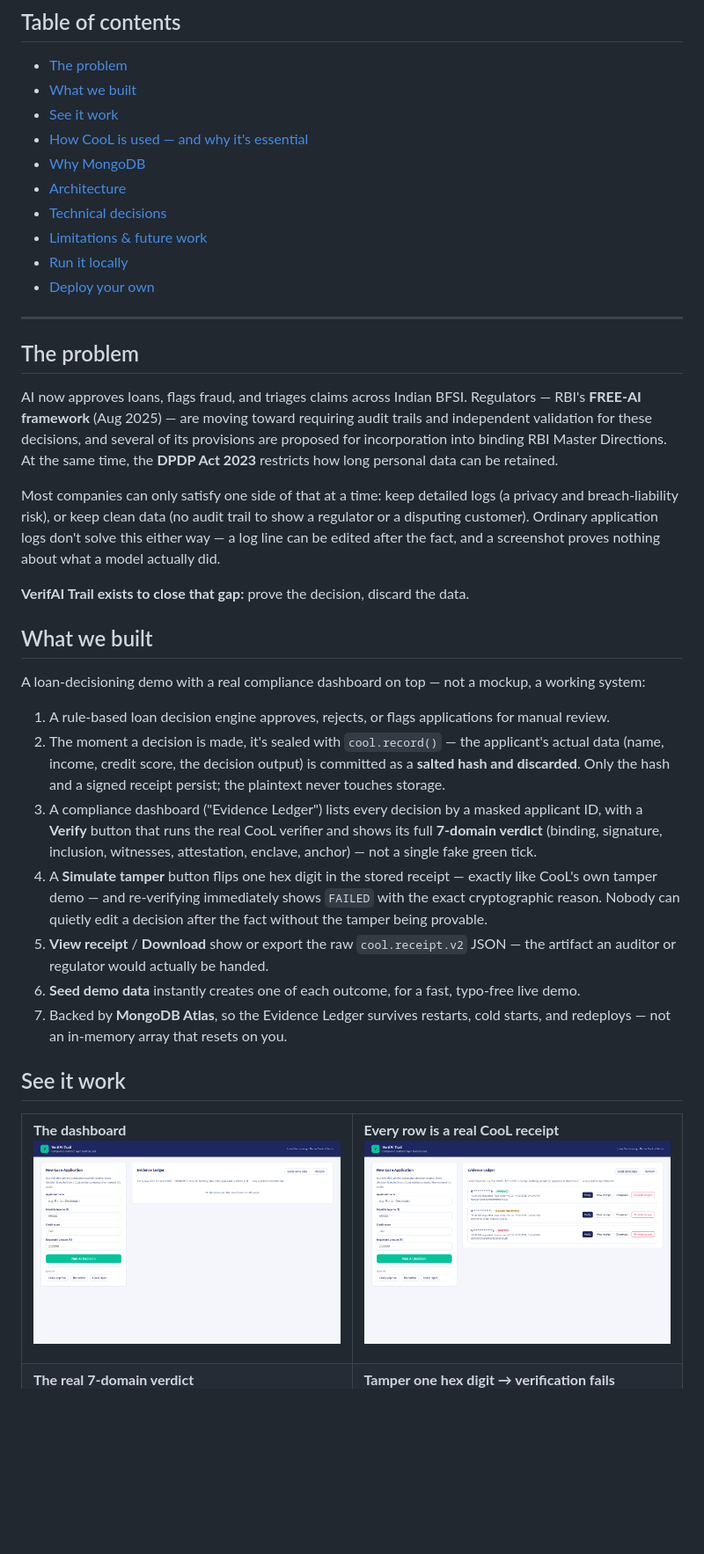
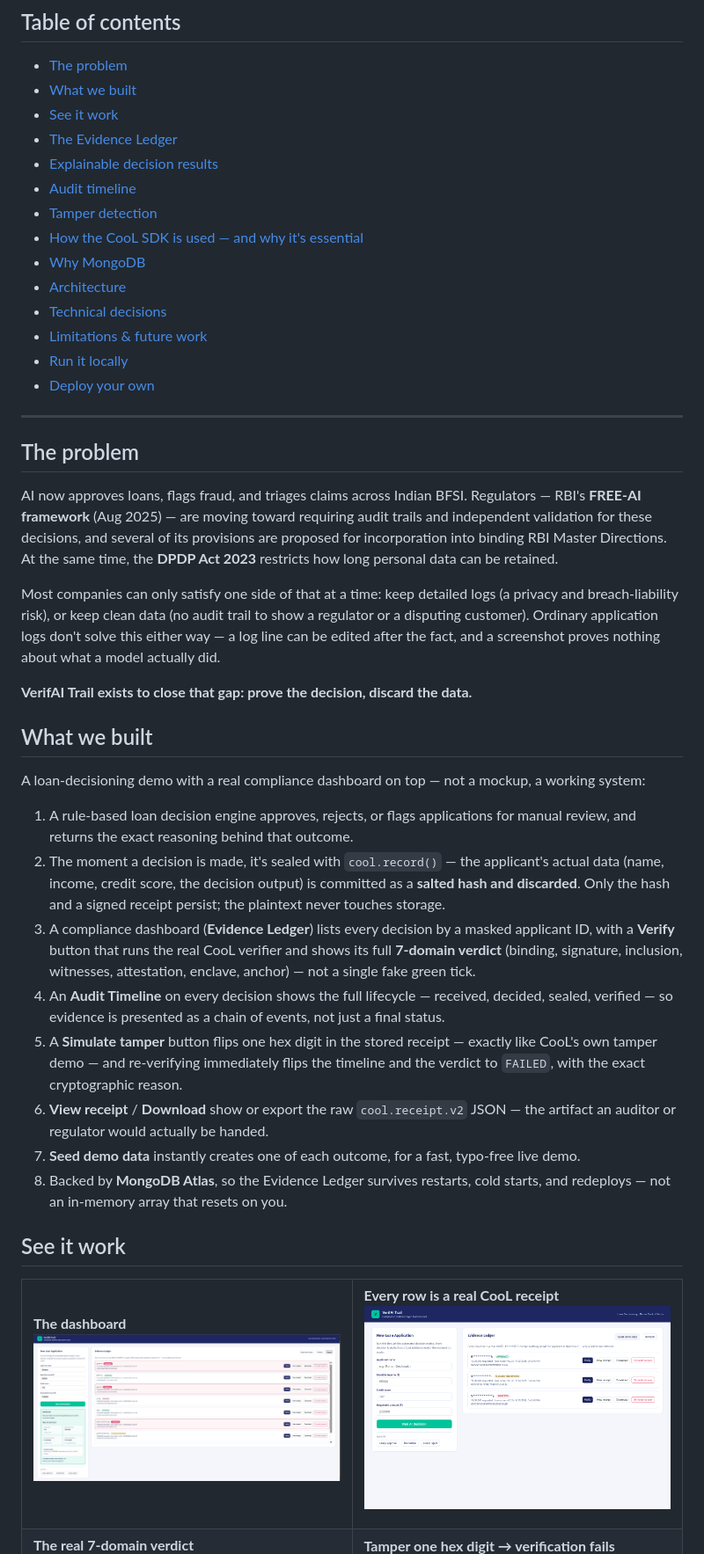
Before and after one commit to amruta7974/verifai-trail, a Markdown page: README.md, the part around the change printed below. Shown: that part at 88% size. GitHub-like rendering; pictures changed too: docs/screenshots/01-dashboard.png; blank space fills up the shorter version.

```diff
--- a/README.md
+++ b/README.md
@@ -24,7 +24,11 @@
 - [The problem](#the-problem)
 - [What we built](#what-we-built)
 - [See it work](#see-it-work)
-- [How CooL is used — and why it's essential](#how-the-cool-sdk-is-used--and-why-its-essential-not-decorative)
+- [The Evidence Ledger](#the-evidence-ledger)
+- [Explainable decision results](#explainable-decision-results)
+- [Audit timeline](#audit-timeline)
+- [Tamper detection](#tamper-detection)
+- [How the CooL SDK is used — and why it's essential](#how-the-cool-sdk-is-used--and-why-its-essential-not-decorative)
 - [Why MongoDB](#why-mongodb)
 - [Architecture](#architecture--workflow)
 - [Technical decisions](#technical-decisions-worth-knowing)
@@ -36,39 +40,24 @@
 
 ## The problem
 
-AI now approves loans, flags fraud, and triages claims across Indian BFSI. Regulators — RBI's
-**FREE-AI framework** (Aug 2025) — are moving toward requiring audit trails and independent
-validation for these decisions, and several of its provisions are proposed for incorporation into
-binding RBI Master Directions. At the same time, the **DPDP Act 2023** restricts how long personal
-data can be retained.
+AI now approves loans, flags fraud, and triages claims across Indian BFSI. Regulators — RBI's **FREE-AI framework** (Aug 2025) — are moving toward requiring audit trails and independent validation for these decisions, and several of its provisions are proposed for incorporation into binding RBI Master Directions. At the same time, the **DPDP Act 2023** restricts how long personal data can be retained.
 
-Most companies can only satisfy one side of that at a time: keep detailed logs (a privacy and
-breach-liability risk), or keep clean data (no audit trail to show a regulator or a disputing
-customer). Ordinary application logs don't solve this either way — a log line can be edited after
-the fact, and a screenshot proves nothing about what a model actually did.
+Most companies can only satisfy one side of that at a time: keep detailed logs (a privacy and breach-liability risk), or keep clean data (no audit trail to show a regulator or a disputing customer). Ordinary application logs don't solve this either way — a log line can be edited after the fact, and a screenshot proves nothing about what a model actually did.
 
-**VerifAI Trail exists to close that gap:** prove the decision, discard the data.
+**VerifAI Trail exists to close that gap: prove the decision, discard the data.**
 
 ## What we built
 
 A loan-decisioning demo with a real compliance dashboard on top — not a mockup, a working system:
 
-1. A rule-based loan decision engine approves, rejects, or flags applications for manual review.
-2. The moment a decision is made, it's sealed with `cool.record()` — the applicant's actual data
-   (name, income, credit score, the decision output) is committed as a **salted hash and
-   discarded**. Only the hash and a signed receipt persist; the plaintext never touches storage.
-3. A compliance dashboard ("Evidence Ledger") lists every decision by a masked applicant ID, with
-   a **Verify** button that runs the real CooL verifier and shows its full **7-domain verdict**
-   (binding, signature, inclusion, witnesses, attestation, enclave, anchor) — not a single fake
-   green tick.
-4. A **Simulate tamper** button flips one hex digit in the stored receipt — exactly like CooL's
-   own tamper demo — and re-verifying immediately shows `FAILED` with the exact cryptographic
-   reason. Nobody can quietly edit a decision after the fact without the tamper being provable.
-5. **View receipt** / **Download** show or export the raw `cool.receipt.v2` JSON — the artifact an
-   auditor or regulator would actually be handed.
-6. **Seed demo data** instantly creates one of each outcome, for a fast, typo-free live demo.
-7. Backed by **MongoDB Atlas**, so the Evidence Ledger survives restarts, cold starts, and
-   redeploys — not an in-memory array that resets on you.
+1. A rule-based loan decision engine approves, rejects, or flags applications for manual review, and returns the exact reasoning behind that outcome.
+2. The moment a decision is made, it's sealed with `cool.record()` — the applicant's actual data (name, income, credit score, the decision output) is committed as a **salted hash and discarded**. Only the hash and a signed receipt persist; the plaintext never touches storage.
+3. A compliance dashboard (**Evidence Ledger**) lists every decision by a masked applicant ID, with a **Verify** button that runs the real CooL verifier and shows its full **7-domain verdict** (binding, signature, inclusion, witnesses, attestation, enclave, anchor) — not a single fake green tick.
+4. An **Audit Timeline** on every decision shows the full lifecycle — received, decided, sealed, verified — so evidence is presented as a chain of events, not just a final status.
+5. A **Simulate tamper** button flips one hex digit in the stored receipt — exactly like CooL's own tamper demo — and re-verifying immediately flips the timeline and the verdict to `FAILED`, with the exact cryptographic reason.
+6. **View receipt** / **Download** show or export the raw `cool.receipt.v2` JSON — the artifact an auditor or regulator would actually be handed.
+7. **Seed demo data** instantly creates one of each outcome, for a fast, typo-free live demo.
+8. Backed by **MongoDB Atlas**, so the Evidence Ledger survives restarts, cold starts, and redeploys — not an in-memory array that resets on you.
 
 ## See it work
 
```
Also changed, not shown: other parts of README.md (+101 -53 lines), docs/screenshots/03-verified.png, docs/screenshots/04-tamper-detected.png, 3 other files.
